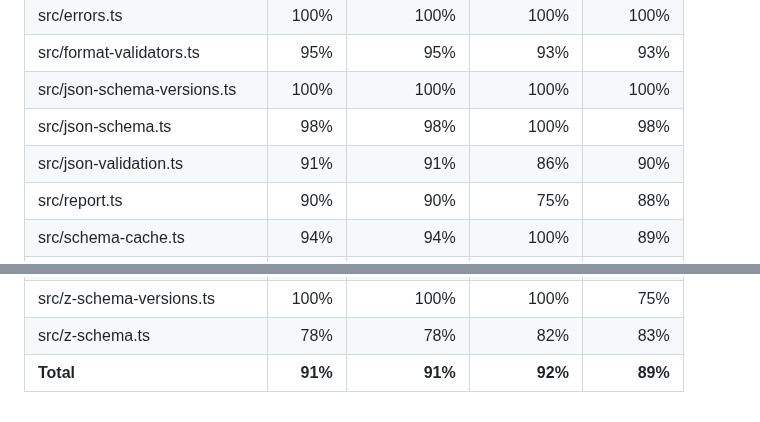
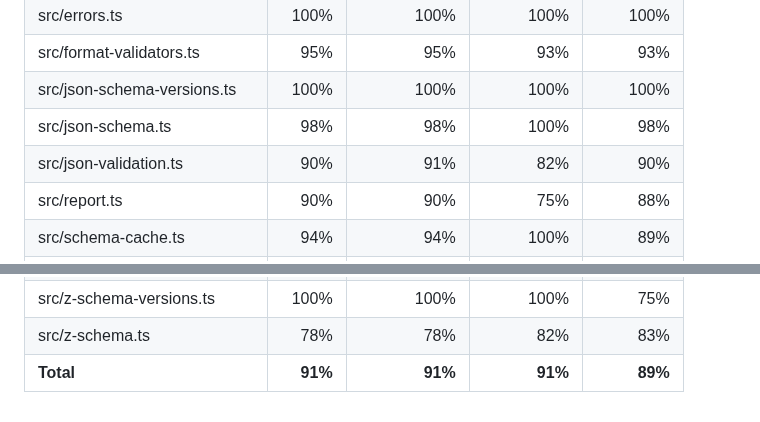
Before and after one commit to zaggino/z-schema, a Markdown page: docs/test-coverage.md, 2 parts joined by grey strips. GitHub-like rendering.

Commit message:
chore(ci): update coverage artifacts

```diff
--- a/docs/test-coverage.md
+++ b/docs/test-coverage.md
@@ -11,7 +11,7 @@ Line coverage status: **high**
 | src/format-validators.ts      |     95% |         95% |        93% |      93% |
 | src/json-schema-versions.ts   |    100% |        100% |       100% |     100% |
 | src/json-schema.ts            |     98% |         98% |       100% |      98% |
-| src/json-validation.ts        |     91% |         91% |        86% |      90% |
+| src/json-validation.ts        |     90% |         91% |        82% |      90% |
 | src/report.ts                 |     90% |         90% |        75% |      88% |
 | src/schema-cache.ts           |     94% |         94% |       100% |      89% |
 | src/schema-compiler.ts        |     94% |         94% |       100% |      90% |
@@ -46,4 +46,4 @@ Line coverage status: **high**
 | src/z-schema-reader.ts        |    100% |        100% |       100% |     100% |
 | src/z-schema-versions.ts      |    100% |        100% |       100% |      75% |
 | src/z-schema.ts               |     78% |         78% |        82% |      83% |
-| **Total**                     | **91%** |     **91%** |    **92%** |  **89%** |
+| **Total**                     | **91%** |     **91%** |    **91%** |  **89%** |
```
